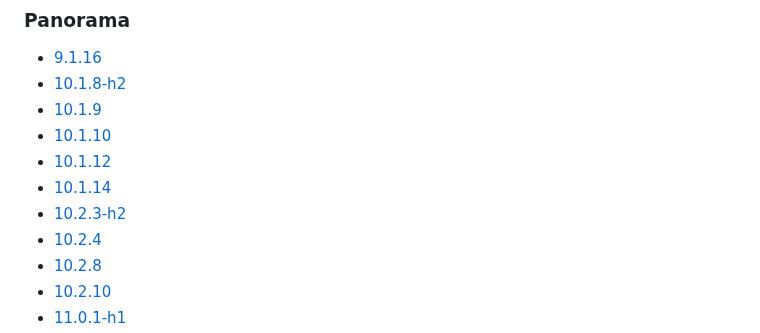
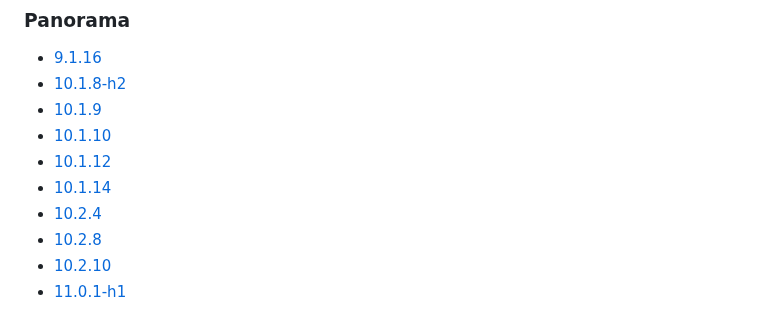
Before and after one commit to jamesholland-uk/pan-os-versions-in-public-cloud-providers, a Markdown page: aws.md, the part around the change. Drawn GitHub-style.

```diff
--- a/aws.md
+++ b/aws.md
@@ -87,7 +87,6 @@
 - [10.1.10](aws/panorama/10.1.10.md)
 - [10.1.12](aws/panorama/10.1.12.md)
 - [10.1.14](aws/panorama/10.1.14.md)
-- [10.2.3-h2](aws/panorama/10.2.3-h2.md)
 - [10.2.4](aws/panorama/10.2.4.md)
 - [10.2.8](aws/panorama/10.2.8.md)
 - [10.2.10](aws/panorama/10.2.10.md)
```
Also changed, not shown: aws/panorama/10.2.3-h2.md (deleted, +0 -20 lines).
